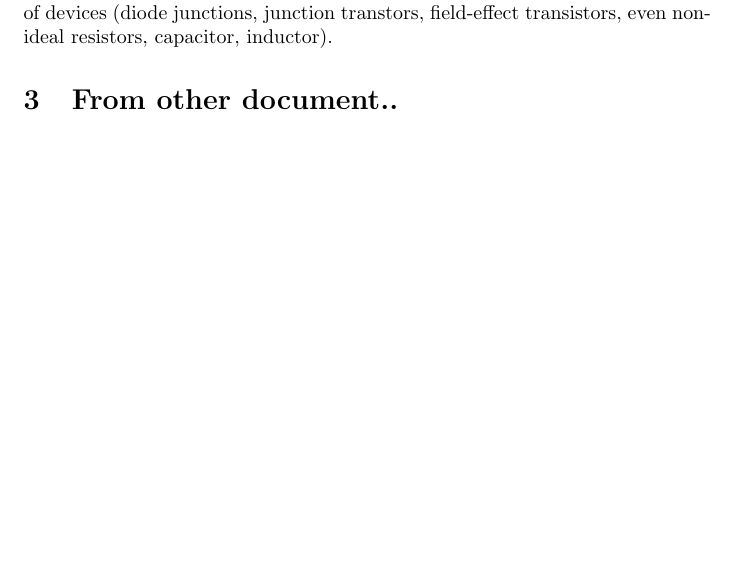
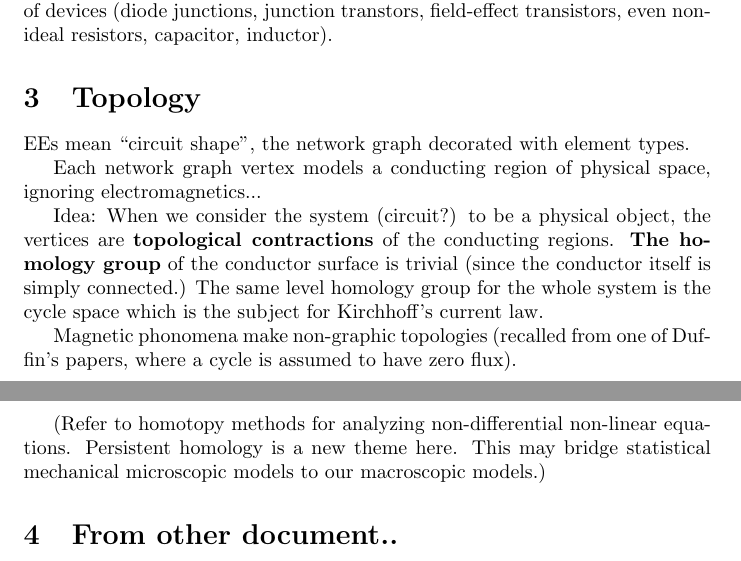
Before and after one commit to chaikens/MathOfElec, a LaTeX document (drafts/math/whatToModel.tex): part of page 2 of 3 before the commit and two parts of pages 2 and 3 of 4 after it, the two joined at a grey line, cut so that both start at the same text, the shorter picture padded with empty space. Compiled offline with pdfLaTeX.

Commit message:
Topology thoughts

```diff
--- a/drafts/math/whatToModel.tex
+++ b/drafts/math/whatToModel.tex
@@ -77,6 +77,28 @@ generated by $\{ z^n \}$.
 physics of devices (diode junctions, junction transtors,
 field-effect transistors, even non-ideal resistors, capacitor, inductor).
 
+\section{Topology}
+
+EEs mean ``circuit shape'', the network graph decorated with
+element types.
+
+Each network graph vertex models a conducting region of physical space,
+ignoring electromagnetics...
+
+Idea: When we consider the system (circuit?) to be a physical object, the
+vertices are \textbf{topological contractions} of the conducting regions.
+\textbf{The homology group} of the conductor surface is trivial (since the
+conductor itself is simply connected.)   The same level homology group for
+the whole system is the cycle space which is the subject for Kirchhoff's
+current law.
+
+Magnetic phonomena make non-graphic topologies (recalled from one of
+Duffin's papers, where a cycle is assumed to have zero flux).
+
+(Refer to homotopy methods for analyzing non-differential non-linear
+equations.  Persistent homology is a new theme here.  This may bridge
+statistical mechanical microscopic models to our macroscopic models.)
+
 \section{From other document..}
 
 
```
